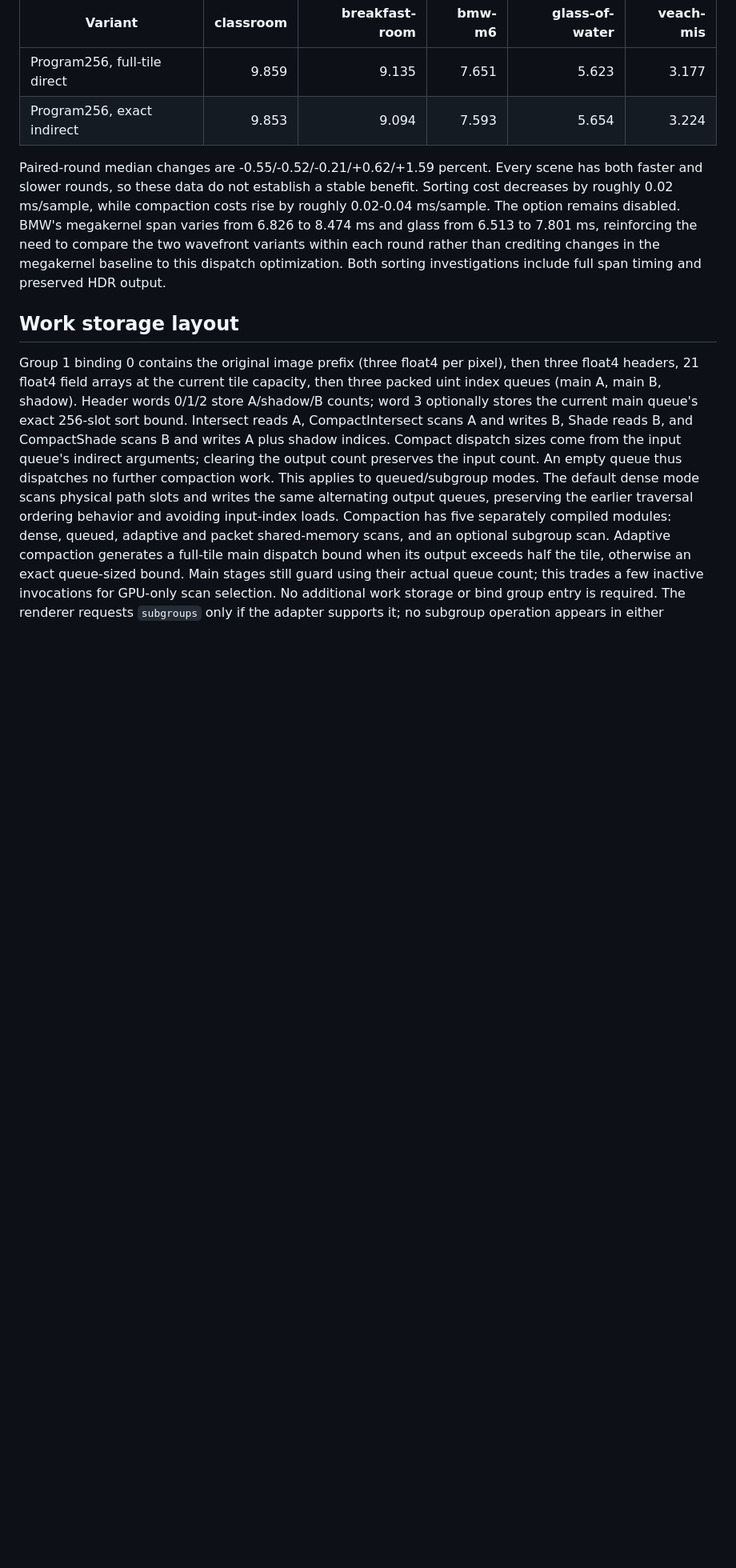
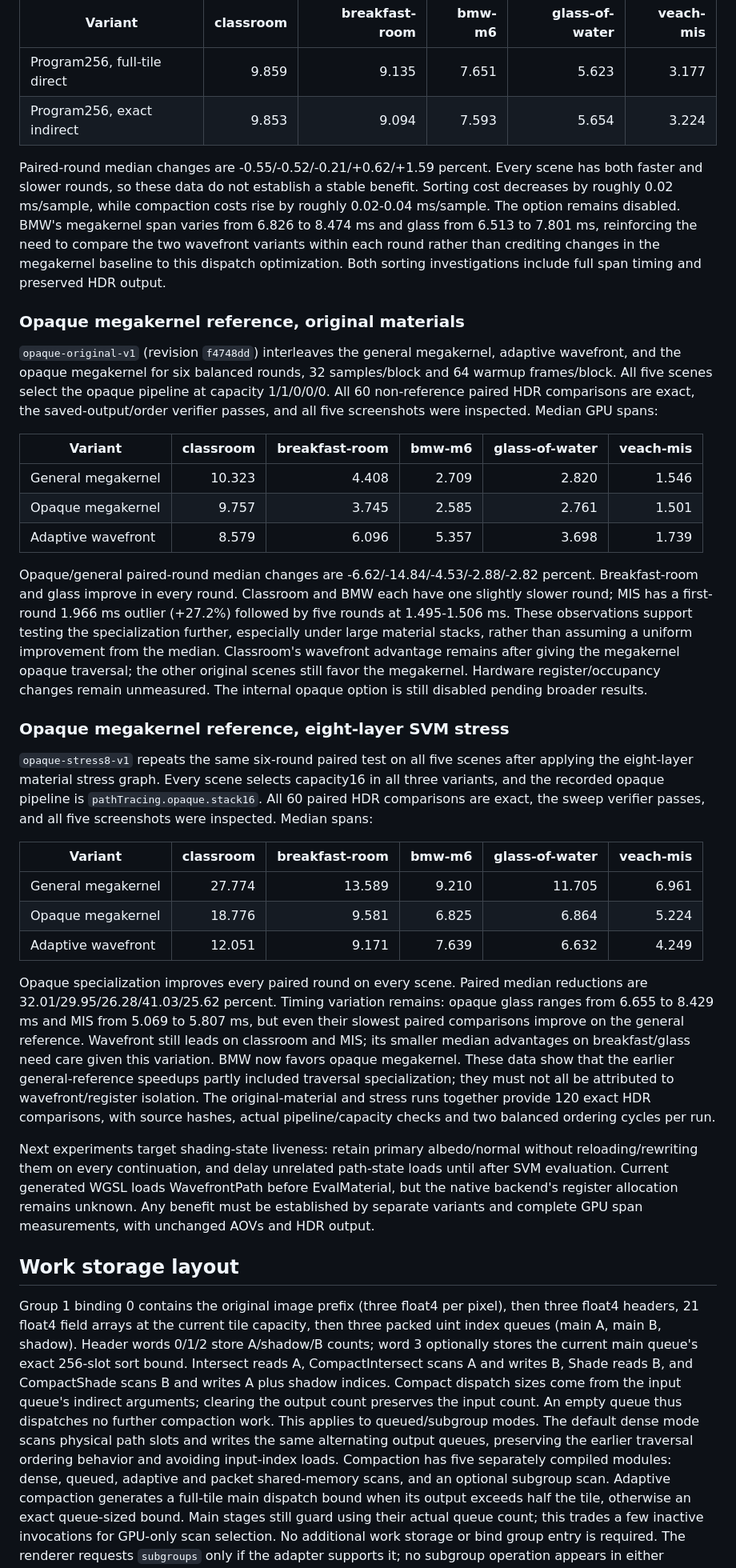
Before and after one commit to WeakKnight/veach, a Markdown page: docs/Wavefront.md, the part around the change. Shown at 80% size. Drawn GitHub-style; blank space fills up the shorter version.

Commit message:
Measure opaque traversal against wavefront with original and complex SVM materials

```diff
--- a/docs/Wavefront.md
+++ b/docs/Wavefront.md
@@ -1312,6 +1312,58 @@ and glass from 6.513 to 7.801 ms, reinforcing the need to compare the two wavefr
 within each round rather than crediting changes in the megakernel baseline to this dispatch
 optimization. Both sorting investigations include full span timing and preserved HDR output.
 
+### Opaque megakernel reference, original materials
+
+`opaque-original-v1` (revision `f4748dd`) interleaves the general megakernel, adaptive
+wavefront, and the opaque megakernel for six balanced rounds, 32 samples/block and 64
+warmup frames/block. All five scenes select the opaque pipeline at capacity 1/1/0/0/0.
+All 60 non-reference paired HDR comparisons are exact, the saved-output/order verifier
+passes, and all five screenshots were inspected. Median GPU spans:
+
+| Variant | classroom | breakfast-room | bmw-m6 | glass-of-water | veach-mis |
+| --- | ---: | ---: | ---: | ---: | ---: |
+| General megakernel | 10.323 | 4.408 | 2.709 | 2.820 | 1.546 |
+| Opaque megakernel | 9.757 | 3.745 | 2.585 | 2.761 | 1.501 |
+| Adaptive wavefront | 8.579 | 6.096 | 5.357 | 3.698 | 1.739 |
+
+Opaque/general paired-round median changes are -6.62/-14.84/-4.53/-2.88/-2.82 percent.
+Breakfast-room and glass improve in every round. Classroom and BMW each have one slightly
+slower round; MIS has a first-round 1.966 ms outlier (+27.2%) followed by five rounds at
+1.495-1.506 ms. These observations support testing the specialization further, especially
+under large material stacks, rather than assuming a uniform improvement from the median.
+Classroom's wavefront advantage remains after giving the megakernel opaque traversal;
+the other original scenes still favor the megakernel. Hardware register/occupancy changes
+remain unmeasured. The internal opaque option is still disabled pending broader results.
+
+### Opaque megakernel reference, eight-layer SVM stress
+
+`opaque-stress8-v1` repeats the same six-round paired test on all five scenes after applying
+the eight-layer material stress graph. Every scene selects capacity16 in all three variants,
+and the recorded opaque pipeline is `pathTracing.opaque.stack16`. All 60 paired HDR comparisons
+are exact, the sweep verifier passes, and all five screenshots were inspected. Median spans:
+
+| Variant | classroom | breakfast-room | bmw-m6 | glass-of-water | veach-mis |
+| --- | ---: | ---: | ---: | ---: | ---: |
+| General megakernel | 27.774 | 13.589 | 9.210 | 11.705 | 6.961 |
+| Opaque megakernel | 18.776 | 9.581 | 6.825 | 6.864 | 5.224 |
+| Adaptive wavefront | 12.051 | 9.171 | 7.639 | 6.632 | 4.249 |
+
+Opaque specialization improves every paired round on every scene. Paired median reductions
+are 32.01/29.95/26.28/41.03/25.62 percent. Timing variation remains: opaque glass ranges from
+6.655 to 8.429 ms and MIS from 5.069 to 5.807 ms, but even their slowest paired comparisons
+improve on the general reference. Wavefront still leads on classroom and MIS; its smaller
+median advantages on breakfast/glass need care given this variation. BMW now favors opaque
+megakernel. These data show that the earlier general-reference speedups partly included
+traversal specialization; they must not all be attributed to wavefront/register isolation.
+The original-material and stress runs together provide 120 exact HDR comparisons, with
+source hashes, actual pipeline/capacity checks and two balanced ordering cycles per run.
+
+Next experiments target shading-state liveness: retain primary albedo/normal without
+reloading/rewriting them on every continuation, and delay unrelated path-state loads until
+after SVM evaluation. Current generated WGSL loads WavefrontPath before EvalMaterial, but
+the native backend's register allocation remains unknown. Any benefit must be established
+by separate variants and complete GPU span measurements, with unchanged AOVs and HDR output.
+
 ## Work storage layout
 
 Group 1 binding 0 contains the original image prefix (three float4 per pixel), then
```
